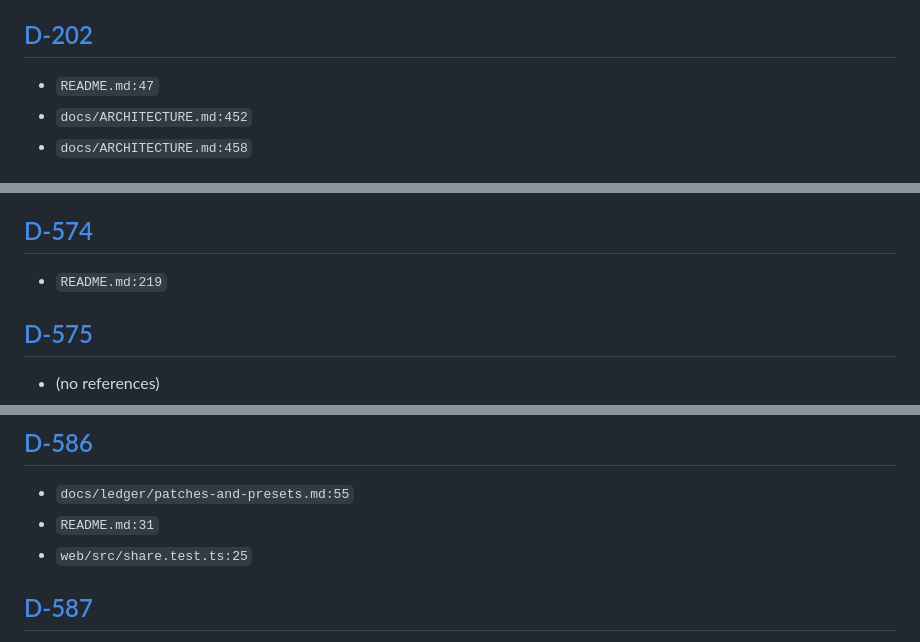
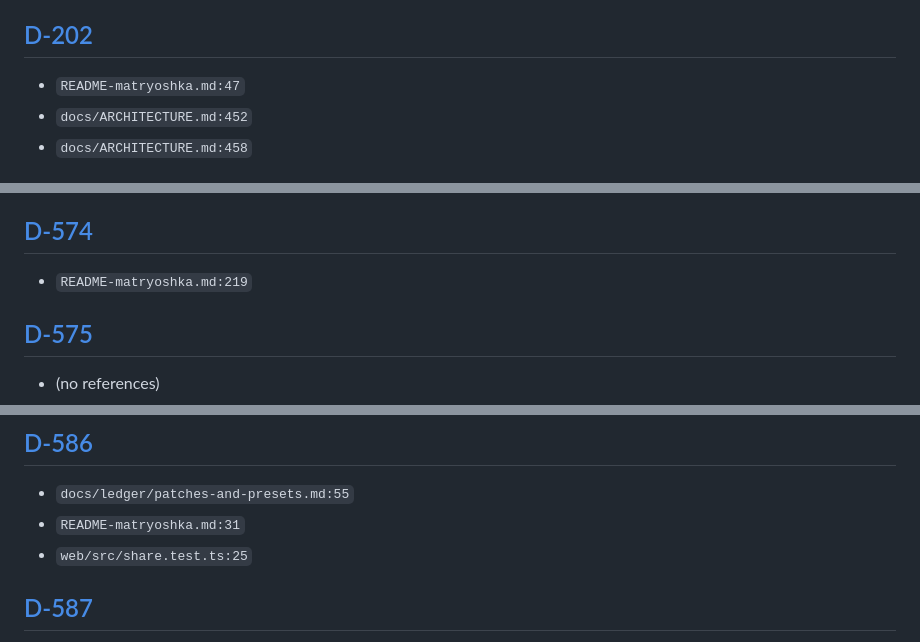
Before and after one commit to BlackKittenDevices/kitten-rack, a Markdown page: docs/ledger/backlinks.md, 3 parts joined by grey strips. Drawn GitHub-style.

```diff
--- a/docs/ledger/backlinks.md
+++ b/docs/ledger/backlinks.md
@@ -395,7 +395,7 @@ Generated by `python3 tools/ledger_check.py --fix`; do not edit by hand. One sec
 
 ## [D-202](device-ui.md#D-202)
 
-- `README.md:47`
+- `README-matryoshka.md:47`
 - `docs/ARCHITECTURE.md:452`
 - `docs/ARCHITECTURE.md:458`
 
@@ -1652,7 +1652,7 @@ Generated by `python3 tools/ledger_check.py --fix`; do not edit by hand. One sec
 
 ## [D-574](editor.md#D-574)
 
-- `README.md:219`
+- `README-matryoshka.md:219`
 
 ## [D-575](editor.md#D-575)
 
@@ -1701,7 +1701,7 @@ Generated by `python3 tools/ledger_check.py --fix`; do not edit by hand. One sec
 ## [D-586](editor.md#D-586)
 
 - `docs/ledger/patches-and-presets.md:55`
-- `README.md:31`
+- `README-matryoshka.md:31`
 - `web/src/share.test.ts:25`
 
 ## [D-587](editor.md#D-587)
```
Also changed, not shown: other parts of docs/ledger/backlinks.md (+5 -5 lines).
